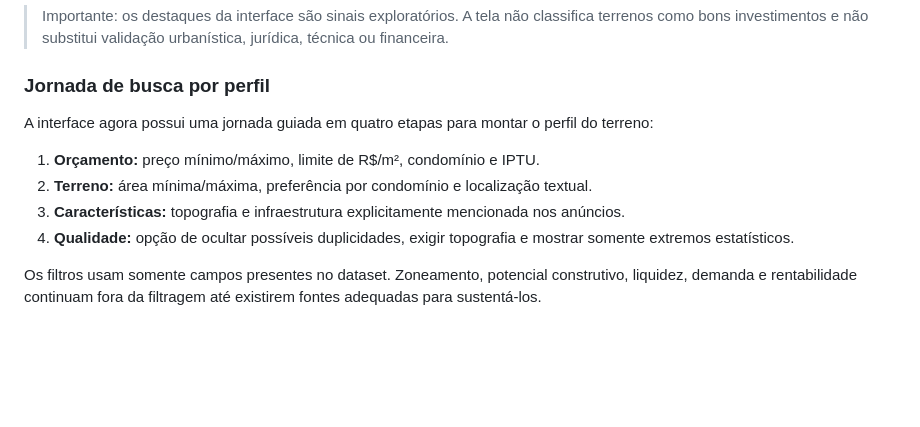
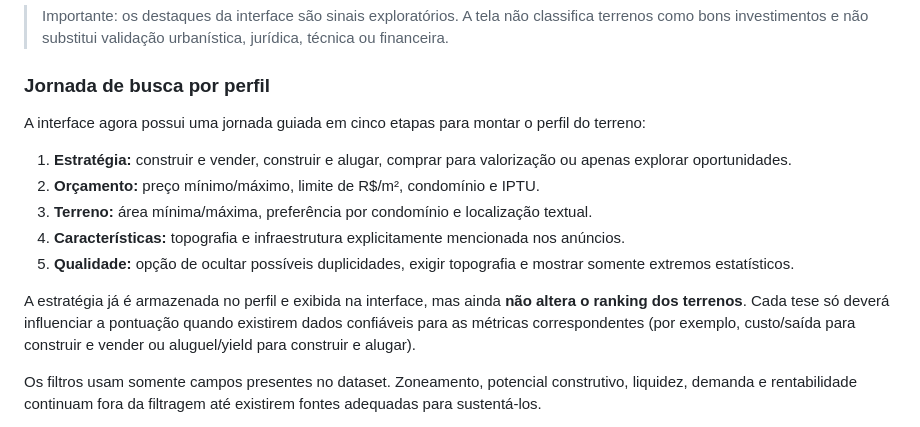
Before and after one commit to jquinteiroo/terraly, a Markdown page: README.md, the part around the change. Rendered like a GitHub page; blank space fills up the shorter version.

Commit message:
docs: document strategy-aware journey

```diff
--- a/README.md
+++ b/README.md
@@ -224,12 +224,15 @@ A tela também pode ser publicada diretamente com GitHub Pages usando a raiz da
 
 ### Jornada de busca por perfil
 
-A interface agora possui uma jornada guiada em quatro etapas para montar o perfil do terreno:
+A interface agora possui uma jornada guiada em cinco etapas para montar o perfil do terreno:
 
-1. **Orçamento:** preço mínimo/máximo, limite de R$/m², condomínio e IPTU.
-2. **Terreno:** área mínima/máxima, preferência por condomínio e localização textual.
-3. **Características:** topografia e infraestrutura explicitamente mencionada nos anúncios.
-4. **Qualidade:** opção de ocultar possíveis duplicidades, exigir topografia e mostrar somente extremos estatísticos.
+1. **Estratégia:** construir e vender, construir e alugar, comprar para valorização ou apenas explorar oportunidades.
+2. **Orçamento:** preço mínimo/máximo, limite de R$/m², condomínio e IPTU.
+3. **Terreno:** área mínima/máxima, preferência por condomínio e localização textual.
+4. **Características:** topografia e infraestrutura explicitamente mencionada nos anúncios.
+5. **Qualidade:** opção de ocultar possíveis duplicidades, exigir topografia e mostrar somente extremos estatísticos.
+
+A estratégia já é armazenada no perfil e exibida na interface, mas ainda **não altera o ranking dos terrenos**. Cada tese só deverá influenciar a pontuação quando existirem dados confiáveis para as métricas correspondentes (por exemplo, custo/saída para construir e vender ou aluguel/yield para construir e alugar).
 
 Os filtros usam somente campos presentes no dataset. Zoneamento, potencial construtivo, liquidez, demanda e rentabilidade continuam fora da filtragem até existirem fontes adequadas para sustentá-los.
 
```
